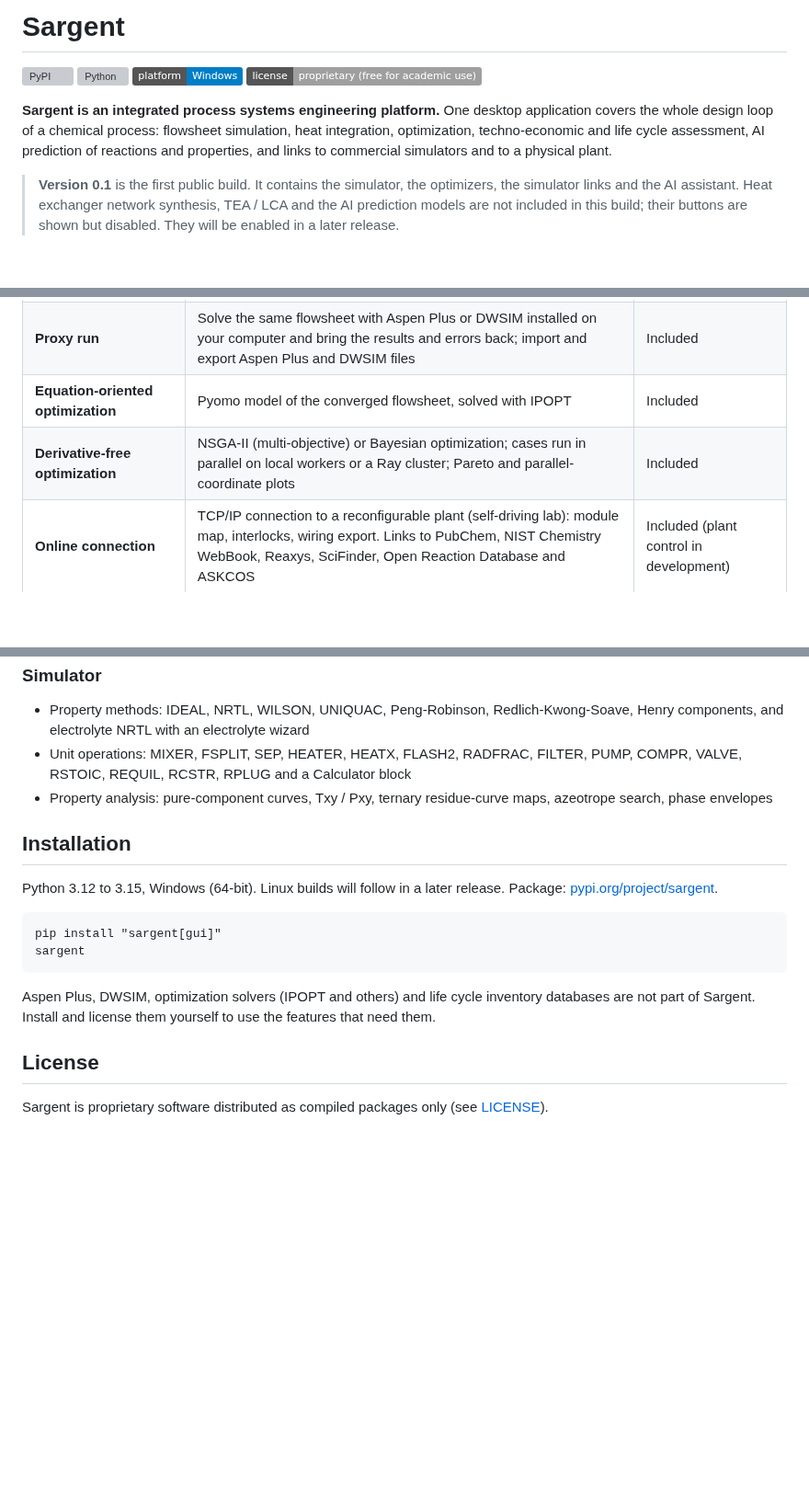
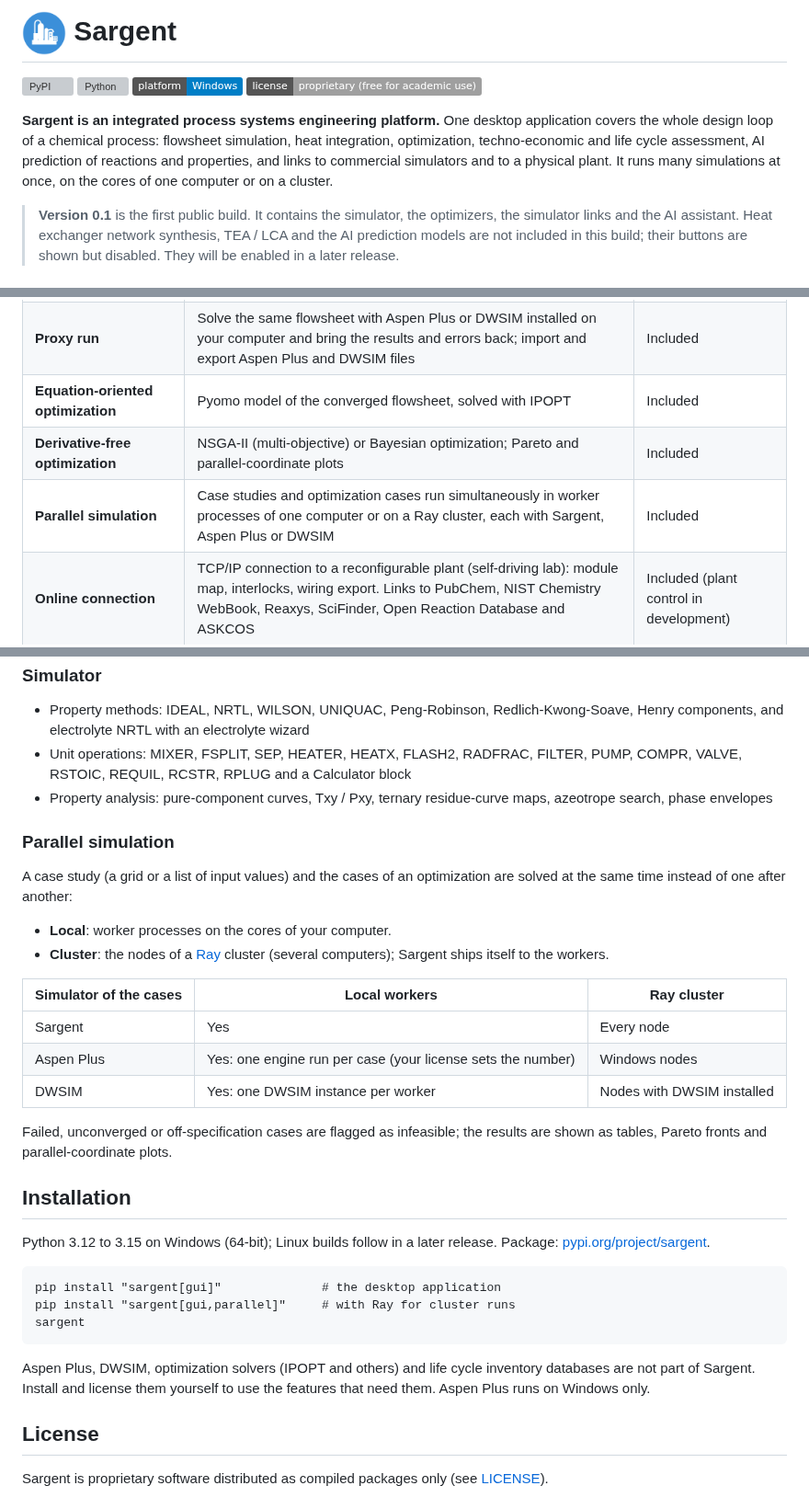
Before and after one commit to damdaepark/sargent, a Markdown page: README.md, 3 parts joined by grey strips. Shown at 92% size. Drawn GitHub-style; pictures changed too: docs/sargent.png (added); badges without logos; blank space fills up the shorter version; grey boxes are pictures that could not be loaded.

Commit message:
Version 0.2: program icon in the README title; parallel simulation section
- the README (also the PyPI page) shows the Sargent icon beside the name (docs/sargent.png)
- parallel simulation: local worker processes or a Ray cluster, per simulator
- third-party notices: Zauba, Alibaba, openLCA links; dimorphite_dl (optional)

Co-Authored-By: Claude Opus 5.5 <noreply@anthropic.com>

````diff
--- a/README.md
+++ b/README.md
@@ -1,4 +1,4 @@
-# Sargent
+# <img src="https://raw.githubusercontent.com/damdaepark/sargent/main/docs/sargent.png" alt="Sargent logo" width="48" align="top"> Sargent
 
 [![PyPI](https://img.shields.io/pypi/v/sargent)](https://pypi.org/project/sargent/)
 [![Python](https://img.shields.io/pypi/pyversions/sargent)](https://pypi.org/project/sargent/)
@@ -8,6 +8,7 @@
 **Sargent is an integrated process systems engineering platform.** One desktop application covers the whole design
 loop of a chemical process: flowsheet simulation, heat integration, optimization, techno-economic and life cycle
 assessment, AI prediction of reactions and properties, and links to commercial simulators and to a physical plant.
+It runs many simulations at once, on the cores of one computer or on a cluster.
 
 > **Version 0.1** is the first public build. It contains the simulator, the optimizers, the simulator links and the
 > AI assistant. Heat exchanger network synthesis, TEA / LCA and the AI prediction models are not included in this
@@ -20,7 +21,8 @@ assessment, AI prediction of reactions and properties, and links to commercial s
 | **Flowsheet simulation** | Sequential-modular solver with automatic or user-chosen tear streams (Wegstein, Broyden, direct substitution) and compiled property kernels | Included |
 | **Proxy run** | Solve the same flowsheet with Aspen Plus or DWSIM installed on your computer and bring the results and errors back; import and export Aspen Plus and DWSIM files | Included |
 | **Equation-oriented optimization** | Pyomo model of the converged flowsheet, solved with IPOPT | Included |
-| **Derivative-free optimization** | NSGA-II (multi-objective) or Bayesian optimization; cases run in parallel on local workers or a Ray cluster; Pareto and parallel-coordinate plots | Included |
+| **Derivative-free optimization** | NSGA-II (multi-objective) or Bayesian optimization; Pareto and parallel-coordinate plots | Included |
+| **Parallel simulation** | Case studies and optimization cases run simultaneously in worker processes of one computer or on a Ray cluster, each with Sargent, Aspen Plus or DWSIM | Included |
 | **Online connection** | TCP/IP connection to a reconfigurable plant (self-driving lab): module map, interlocks, wiring export. Links to PubChem, NIST Chemistry WebBook, Reaxys, SciFinder, Open Reaction Database and ASKCOS | Included (plant control in development) |
 | **Agentic AI** | In-app AI assistant that reads and edits the model, runs simulations and studies (OpenAI, Anthropic or a local OpenAI-compatible server, with your own API key), and an MCP server for external AI agents | Included |
 | **Heat exchanger network synthesis (HENS)** | Heat exchanger network of the solved flowsheet: matches, heat recovered, total annual cost | Not included |
@@ -38,17 +40,36 @@ assessment, AI prediction of reactions and properties, and links to commercial s
 - Property analysis: pure-component curves, Txy / Pxy, ternary residue-curve maps, azeotrope search, phase
   envelopes
 
+### Parallel simulation
+
+A case study (a grid or a list of input values) and the cases of an optimization are solved at the same time instead
+of one after another:
+
+- **Local**: worker processes on the cores of your computer.
+- **Cluster**: the nodes of a [Ray](https://www.ray.io/) cluster (several computers);
+  Sargent ships itself to the workers.
+
+| Simulator of the cases | Local workers | Ray cluster |
+|---|---|---|
+| Sargent | Yes | Every node |
+| Aspen Plus | Yes: one engine run per case (your license sets the number) | Windows nodes |
+| DWSIM | Yes: one DWSIM instance per worker | Nodes with DWSIM installed |
+
+Failed, unconverged or off-specification cases are flagged as infeasible; the results are shown as tables, Pareto
+fronts and parallel-coordinate plots.
+
 ## Installation
 
-Python 3.12 to 3.15, Windows (64-bit). Linux builds will follow in a later release. Package: [pypi.org/project/sargent](https://pypi.org/project/sargent/).
+Python 3.12 to 3.15 on Windows (64-bit); Linux builds follow in a later release. Package: [pypi.org/project/sargent](https://pypi.org/project/sargent/).
 
 ```
-pip install "sargent[gui]"
+pip install "sargent[gui]"              # the desktop application
+pip install "sargent[gui,parallel]"     # with Ray for cluster runs
 sargent
 ```
 
 Aspen Plus, DWSIM, optimization solvers (IPOPT and others) and life cycle inventory databases are not part of
-Sargent. Install and license them yourself to use the features that need them.
+Sargent. Install and license them yourself to use the features that need them. Aspen Plus runs on Windows only.
 
 ## License
 
````
Also changed, not shown: THIRD_PARTY_NOTICES.md (+9 -6 lines).
